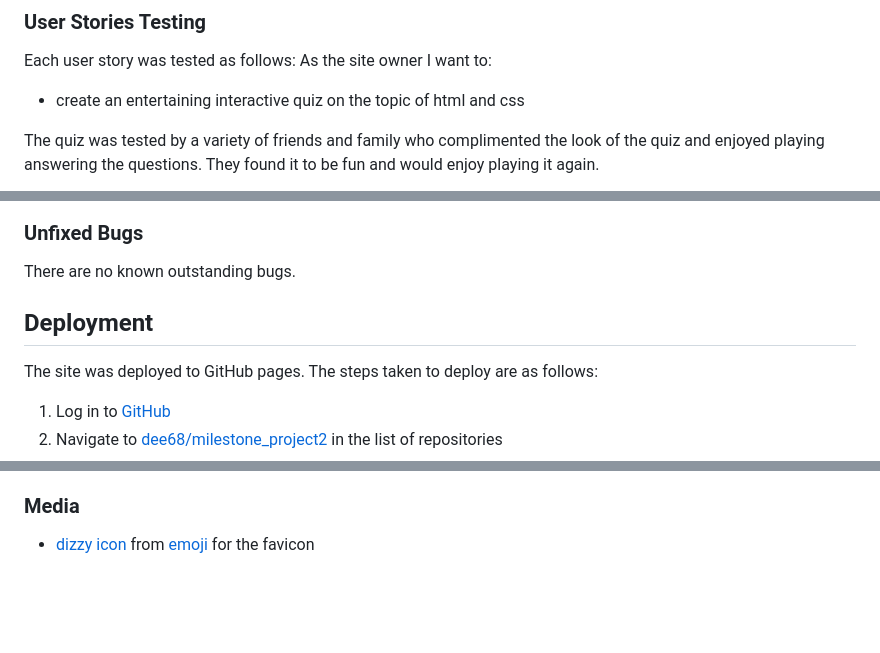
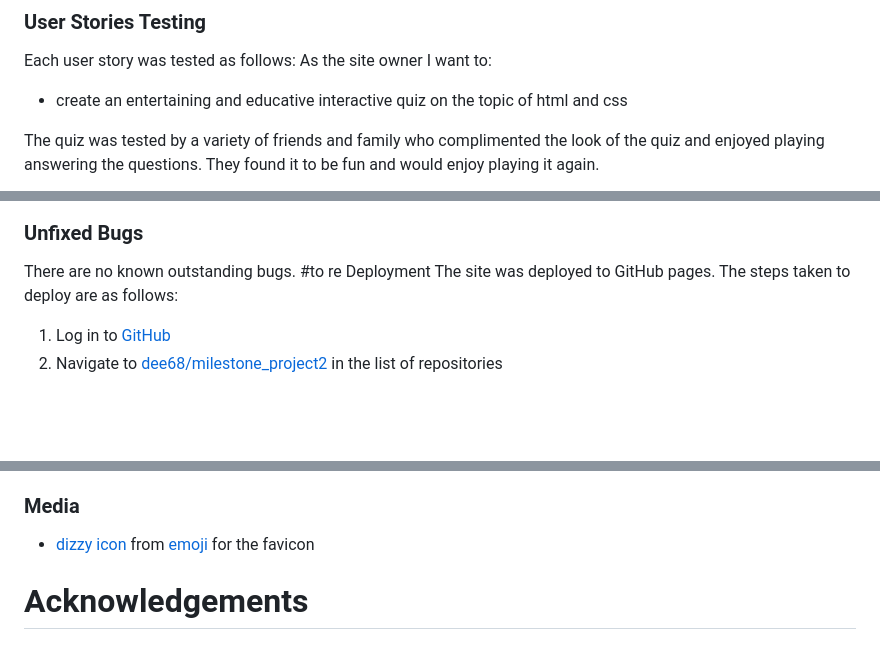
Before and after one commit to Dee68/milestone_project2, a Markdown page: README.md, 3 parts joined by grey strips. Rendered like a GitHub page; blank space fills up the shorter version.

Commit message:
correction to readme file.

```diff
--- a/README.md
+++ b/README.md
@@ -242,7 +252,7 @@ The website was tested primarily on Chrome through the design phase. Additional
 
 Each user story was tested as follows:
 As the site owner I want to:
-* create an entertaining interactive quiz on the topic of html and css
+* create an entertaining and educative interactive quiz on the topic of html and css
 
 The quiz was tested by a variety of friends and family who complimented the look of the quiz and enjoyed playing answering the questions. They found it to be fun and would enjoy playing it again.
 
@@ -281,7 +291,7 @@ Navigation buttons are clearly displayed on each page. The icons are styled in k
 
 ### Unfixed Bugs
 There are no known outstanding bugs.
-## Deployment
+#to re Deployment
 The site was deployed to GitHub pages. The steps taken to deploy are as follows:
 1. Log in to [GitHub](https://github.com/)
 2. Navigate to [dee68/milestone_project2](https://github.com/Dee68/milestone_project2) in the list of repositories
@@ -334,3 +344,5 @@ The following were used as references to check syntax for coding and for general
 ### Media
 
 * [dizzy icon](https://favicon.io/emoji-favicons/) from [emoji](https://favicon.io/emoji-favicons/) for the favicon
+
+# Acknowledgements
```
Also changed, not shown: other parts of README.md (+10 -0 lines).
